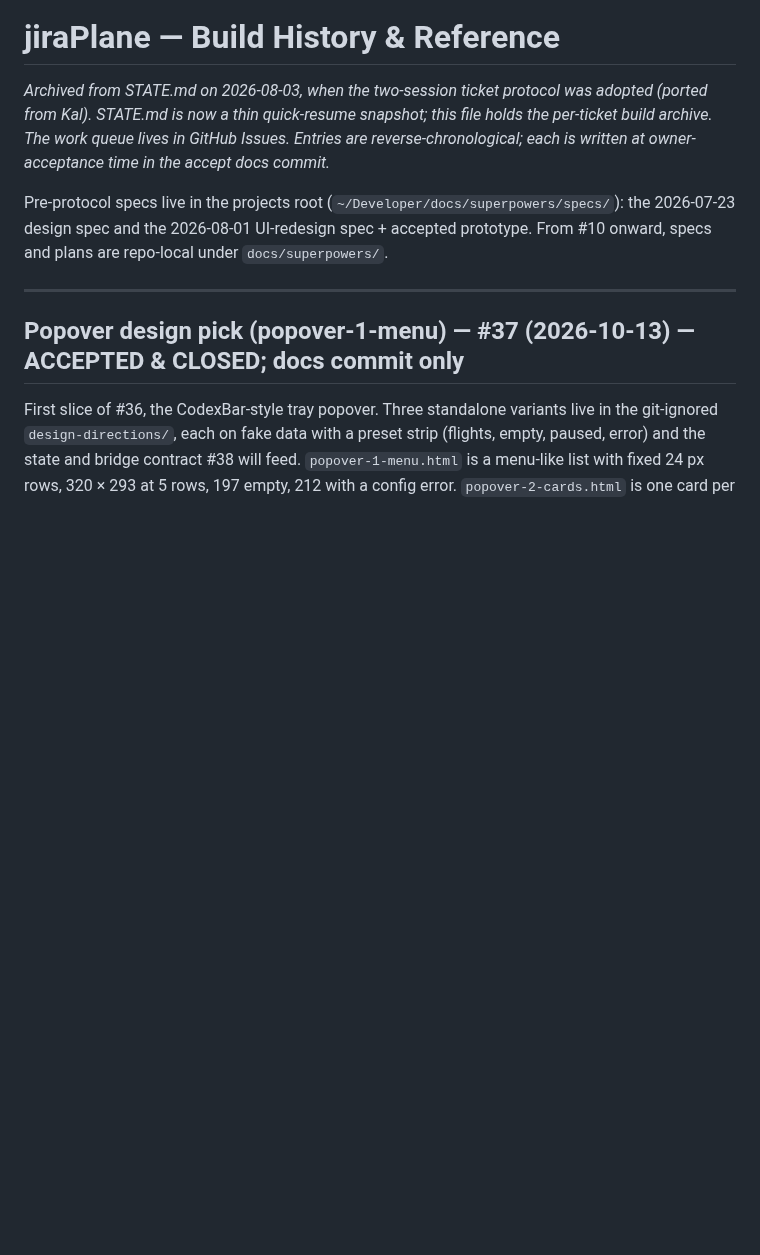
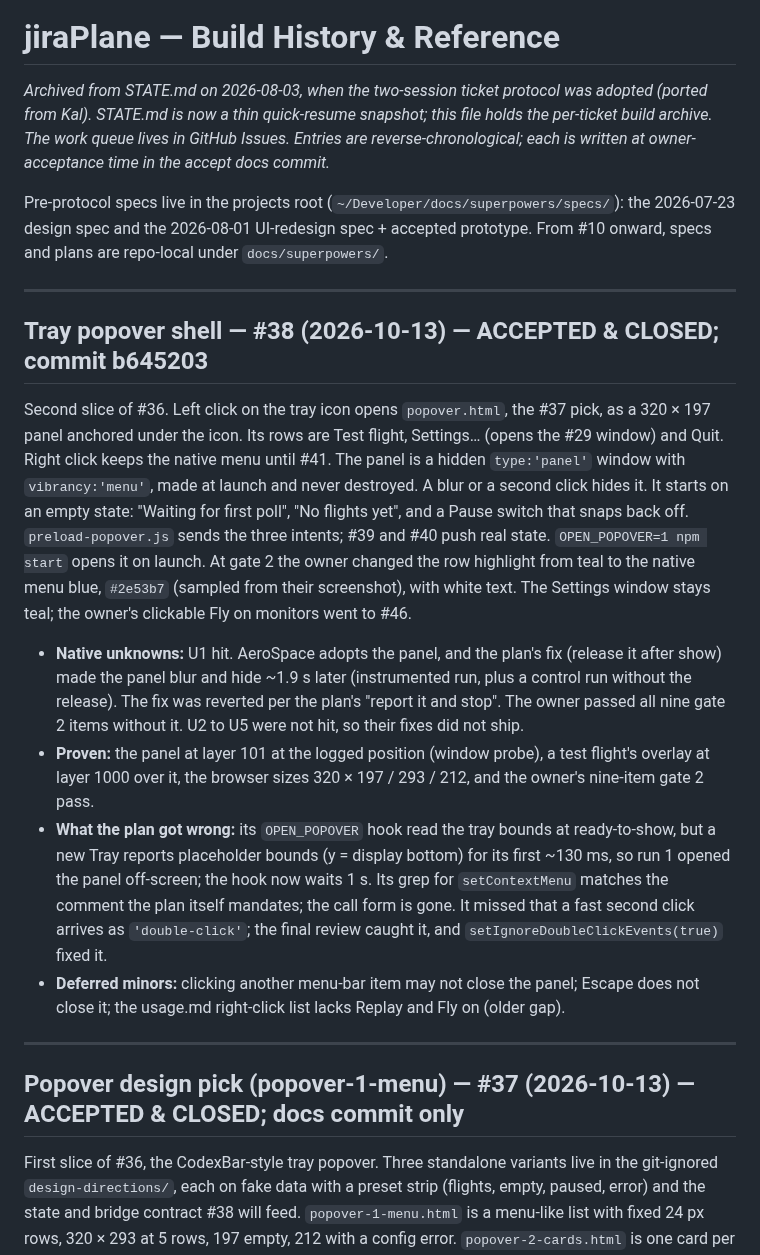
Before and after one commit to godfreyponce/jiraPlane, a Markdown page: docs/HISTORY.md, the part around the change. GitHub-like rendering; blank space fills up the shorter version.

Commit message:
docs: #38 accepted — HISTORY entry, plan file, STATE bumped (#39 up next)
Co-Authored-By: Claude Opus 5.5 <noreply@anthropic.com>

```diff
--- a/docs/HISTORY.md
+++ b/docs/HISTORY.md
@@ -9,6 +9,37 @@ Pre-protocol specs live in the projects root (`~/Developer/docs/superpowers/spec
 the 2026-07-23 design spec and the 2026-08-01 UI-redesign spec + accepted prototype.
 From #10 onward, specs and plans are repo-local under `docs/superpowers/`.
 
+---
+
+## Tray popover shell — #38 (2026-10-13) — ACCEPTED & CLOSED; commit b645203
+
+Second slice of #36. Left click on the tray icon opens `popover.html`, the #37 pick, as a
+320 × 197 panel anchored under the icon. Its rows are Test flight, Settings… (opens the #29
+window) and Quit. Right click keeps the native menu until #41. The panel is a hidden
+`type:'panel'` window with `vibrancy:'menu'`, made at launch and never destroyed. A blur or a
+second click hides it. It starts on an empty state: "Waiting for first poll", "No flights
+yet", and a Pause switch that snaps back off. `preload-popover.js` sends the three intents;
+#39 and #40 push real state. `OPEN_POPOVER=1 npm start` opens it on launch. At gate 2 the
+owner changed the row highlight from teal to the native menu blue, `#2e53b7` (sampled from
+their screenshot), with white text. The Settings window stays teal; the owner's clickable
+Fly on monitors went to #46.
+
+- **Native unknowns:** U1 hit. AeroSpace adopts the panel, and the plan's fix (release it
+  after show) made the panel blur and hide ~1.9 s later (instrumented run, plus a control
+  run without the release). The fix was reverted per the plan's "report it and stop". The
+  owner passed all nine gate 2 items without it. U2 to U5 were not hit, so their fixes did
+  not ship.
+- **Proven:** the panel at layer 101 at the logged position (window probe), a test flight's
+  overlay at layer 1000 over it, the browser sizes 320 × 197 / 293 / 212, and the owner's
+  nine-item gate 2 pass.
+- **What the plan got wrong:** its `OPEN_POPOVER` hook read the tray bounds at
+  ready-to-show, but a new Tray reports placeholder bounds (y = display bottom) for its first
+  ~130 ms, so run 1 opened the panel off-screen; the hook now waits 1 s. Its grep for
+  `setContextMenu` matches the comment the plan itself mandates; the call form is gone. It
+  missed that a fast second click arrives as `'double-click'`; the final review caught it,
+  and `setIgnoreDoubleClickEvents(true)` fixed it.
+- **Deferred minors:** clicking another menu-bar item may not close the panel; Escape does
+  not close it; the usage.md right-click list lacks Replay and Fly on (older gap).
 ---
 
 ## Popover design pick (popover-1-menu) — #37 (2026-10-13) — ACCEPTED & CLOSED; docs commit only
```
Also changed, not shown: STATE.md (+11 -3 lines), 1 other file.
